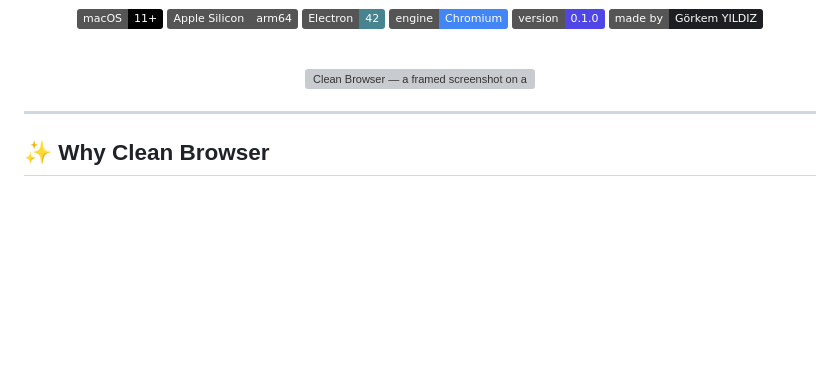
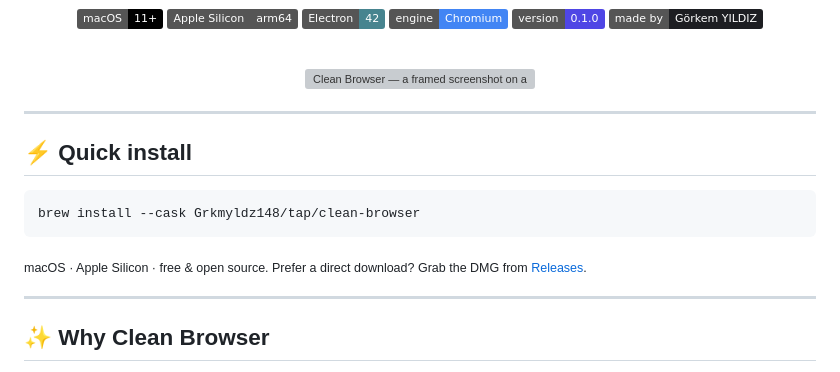
Before and after one commit to Grkmyldz148/clean-browser, a Markdown page: README.md, the part around the change. GitHub-like rendering; badges without logos; blank space fills up the shorter version; grey boxes are pictures that could not be loaded.

Commit message:
README: prominent copyable Quick install (brew) near the top
Co-Authored-By: Claude Opus 4.8 (1M context) <noreply@anthropic.com>

````diff
--- a/README.md
+++ b/README.md
@@ -18,6 +18,16 @@
 <img src="videos/HK-jQl2WUAEWT-g.jpeg" width="840" alt="Clean Browser — a framed screenshot on a backdrop" />
 
 </div>
+
+---
+
+## ⚡ Quick install
+
+```sh
+brew install --cask Grkmyldz148/tap/clean-browser
+```
+
+<sub>macOS · Apple Silicon · free &amp; open source. Prefer a direct download? Grab the DMG from [Releases](https://github.com/Grkmyldz148/clean-browser/releases).</sub>
 
 ---
 
````
